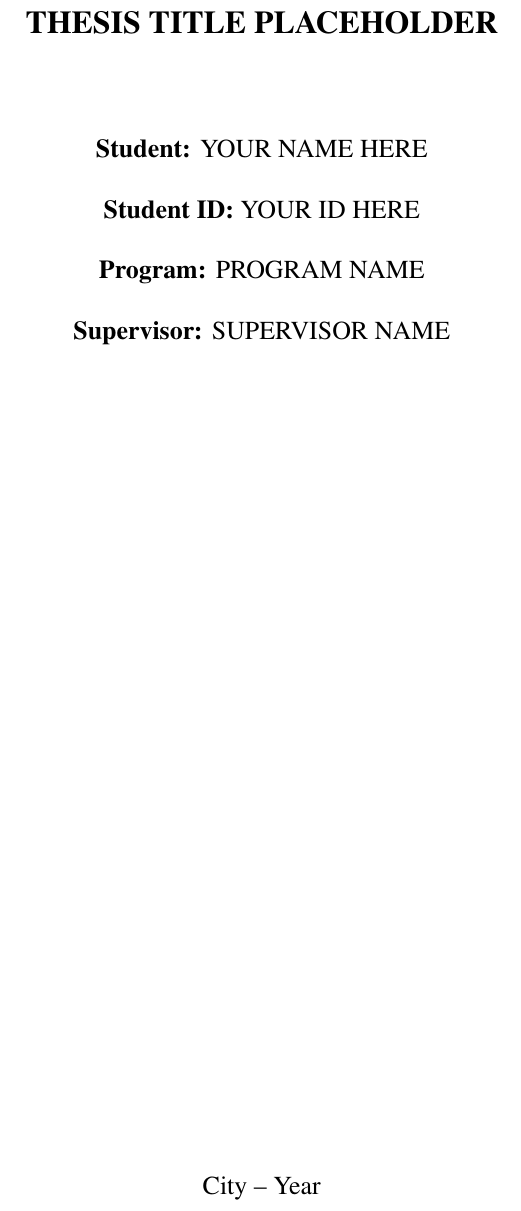
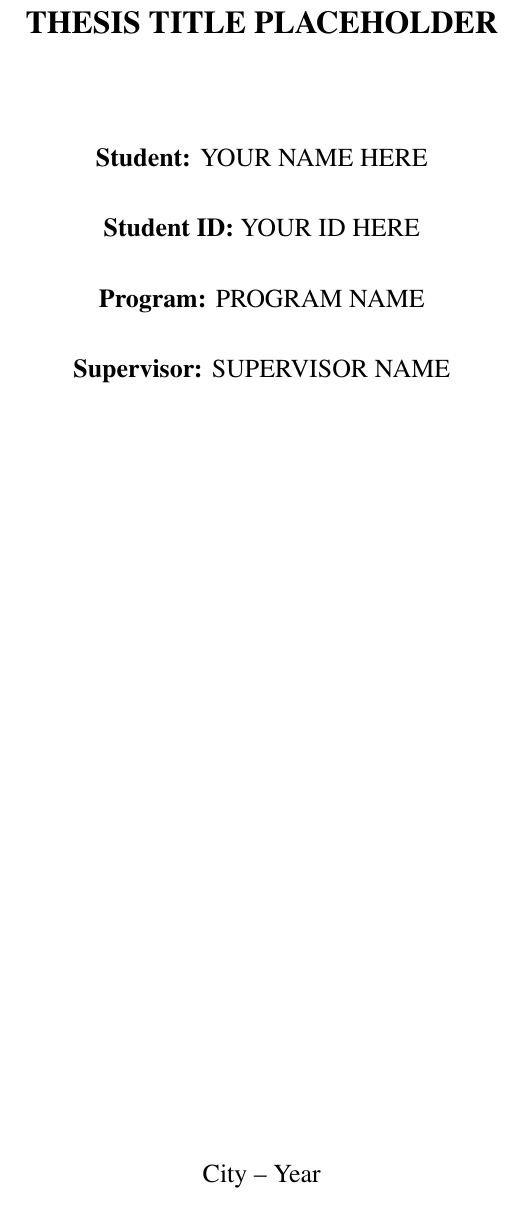
Before and after one commit to duytechie/DC24V7X604_TranThanhDuy_BACKEND_1, a LaTeX document (report_backend/report_backend.tex): part of page 1 of 5, cut so that both start at the same text. Compiled offline with pdfLaTeX.

Commit message:
Adjust line spacing from 1.2 to 1.5

```diff
--- a/report_backend/report_backend.tex
+++ b/report_backend/report_backend.tex
@@ -28,7 +28,7 @@
 \renewcommand\normalsize{\@setfontsize\normalsize{13pt}{16pt}}
 \makeatother
 \AtBeginDocument{\normalsize}
-\setstretch{1.2}
+\setstretch{1.5}
 \setlength{\parindent}{0.5cm} % first-line indent for normal text
 \setlength{\parskip}{0pt}     % keep only first-line indentation (no extra space)
 
```
Also changed, not shown: 1 other file.
